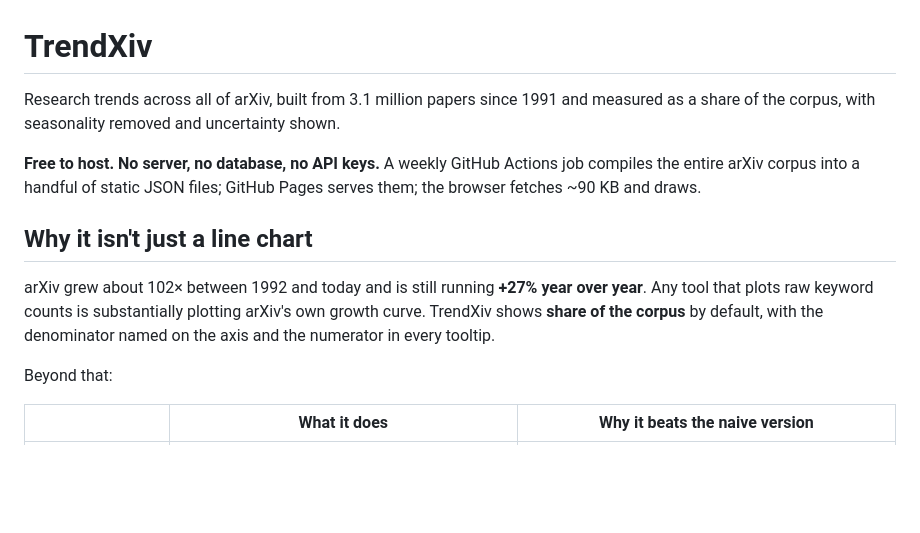
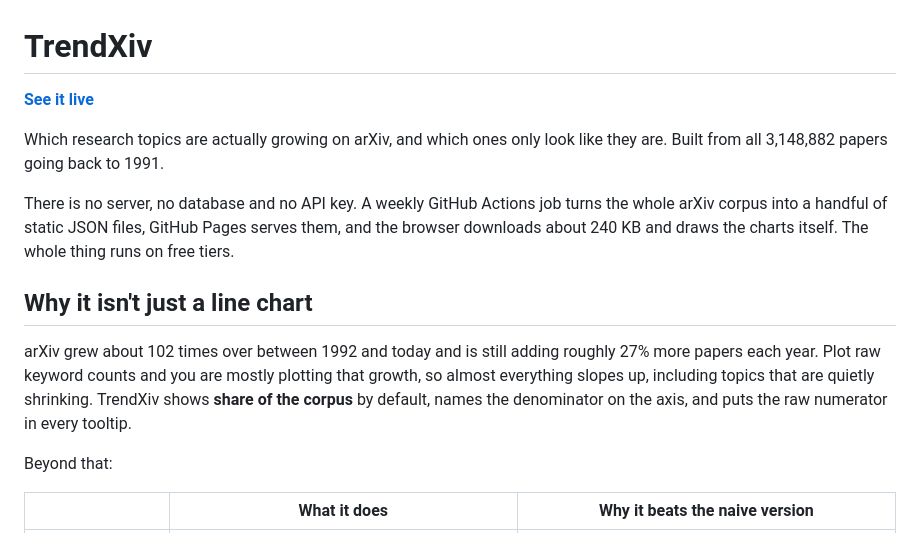
Before and after one commit to tctibbs/TrendXiv, a Markdown page: README.md, the part around the change. Drawn GitHub-style; blank space fills up the shorter version.

```diff
--- a/README.md
+++ b/README.md
@@ -1,18 +1,22 @@
 # TrendXiv
 
-Research trends across all of arXiv, built from 3.1 million papers since 1991 and
-measured as a share of the corpus, with seasonality removed and uncertainty shown.
+**[See it live](https://tctibbs.github.io/TrendXiv/)**
 
-**Free to host. No server, no database, no API keys.** A weekly GitHub Actions job
-compiles the entire arXiv corpus into a handful of static JSON files; GitHub Pages
-serves them; the browser fetches ~90 KB and draws.
+Which research topics are actually growing on arXiv, and which ones only look like
+they are. Built from all 3,148,882 papers going back to 1991.
+
+There is no server, no database and no API key. A weekly GitHub Actions job turns
+the whole arXiv corpus into a handful of static JSON files, GitHub Pages serves
+them, and the browser downloads about 240 KB and draws the charts itself. The
+whole thing runs on free tiers.
 
 ## Why it isn't just a line chart
 
-arXiv grew about 102× between 1992 and today and is still running **+27% year over
-year**. Any tool that plots raw keyword counts is substantially plotting arXiv's own
-growth curve. TrendXiv shows **share of the corpus** by default, with the denominator
-named on the axis and the numerator in every tooltip.
+arXiv grew about 102 times over between 1992 and today and is still adding roughly
+27% more papers each year. Plot raw keyword counts and you are mostly plotting that
+growth, so almost everything slopes up, including topics that are quietly shrinking.
+TrendXiv shows **share of the corpus** by default, names the denominator on the axis,
+and puts the raw numerator in every tooltip.
 
 Beyond that:
 
```
Also changed, not shown: web/og.png (added), 10 other files.
